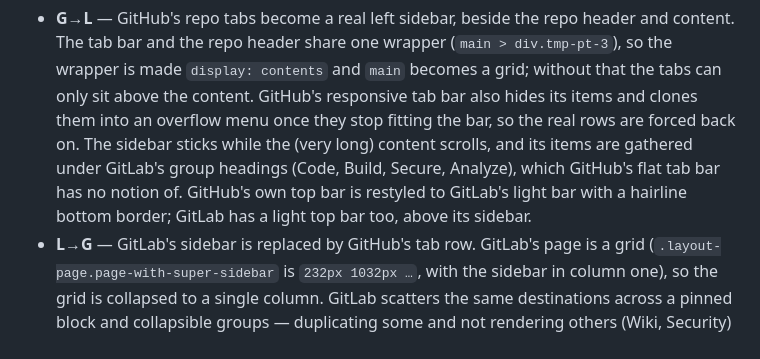
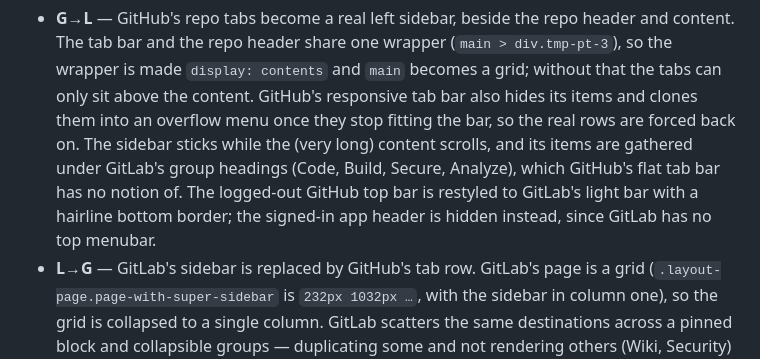
Before and after one commit to ranjithrajv/gitalike, a Markdown page: docs/UX-PARITY.md, the part around the change. Rendered like a GitHub page.

Commit message:
docs(parity): the GitLab skin hides the signed-in app header
Follow-up to cb7206e: the UX-PARITY orientation note now says the
signed-in app header is hidden, not restyled to GitLab's light bar.

```diff
--- a/docs/UX-PARITY.md
+++ b/docs/UX-PARITY.md
@@ -266,9 +266,9 @@ product it imitates does.
   once they stop fitting the bar, so the real rows are forced back on. The
   sidebar sticks while the (very long) content scrolls, and its items are
   gathered under GitLab's group headings (Code, Build, Secure, Analyze), which
-  GitHub's flat tab bar has no notion of. GitHub's own top bar is restyled to
-  GitLab's light bar with a hairline bottom border; GitLab has a light top bar
-  too, above its sidebar.
+  GitHub's flat tab bar has no notion of. The logged-out GitHub top bar is
+  restyled to GitLab's light bar with a hairline bottom border; the signed-in
+  app header is hidden instead, since GitLab has no top menubar.
 - **L→G** — GitLab's sidebar is replaced by GitHub's tab row. GitLab's page is a
   grid (`.layout-page.page-with-super-sidebar` is `232px 1032px …`, with the
   sidebar in column one), so the grid is collapsed to a single column. GitLab
```
